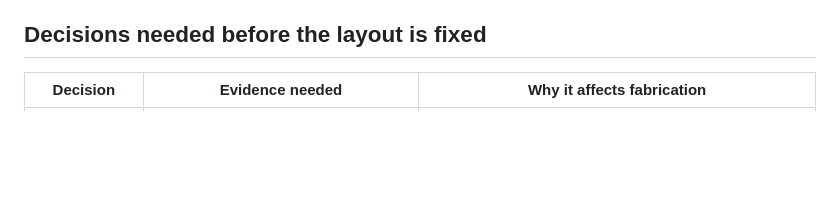
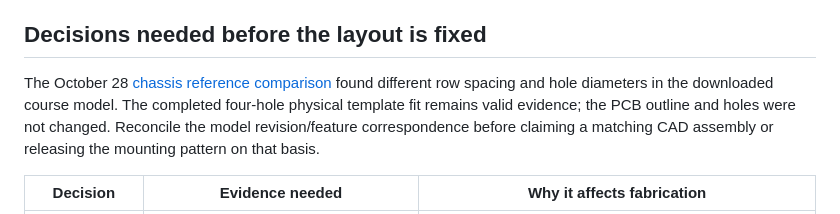
Before and after one commit to fmarples/18649_team4, a Markdown page: lab4/Fabrication-review.md, the part around the change. Drawn GitHub-style; blank space fills up the shorter version.

```diff
--- a/lab4/Fabrication-review.md
+++ b/lab4/Fabrication-review.md
@@ -53,6 +53,13 @@ with the final footprint review. The separate CAN A/B test points are already
 included, matching the [October 25 clarification](https://18449-f26.slack.com/archives/C0BRYGTD4HH/p1792901698439919).
 
 ## Decisions needed before the layout is fixed
+
+The October 28 [chassis reference comparison](Chassis-CAD-review.md) found
+different row spacing and hole diameters in the downloaded course model.
+The completed four-hole physical template fit remains valid evidence; the
+PCB outline and holes were not changed. Reconcile the model revision/feature
+correspondence before claiming a matching CAD assembly or releasing the
+mounting pattern on that basis.
 
 | Decision | Evidence needed | Why it affects fabrication |
 | --- | --- | --- |
```
Also changed, not shown: lab4/Chassis-CAD-review.md (added, +103 -0 lines), lab4/Mechanical-evidence.md (+9 -2 lines), lab4/Chassis-CAD-comparison.png (added), 1 other file.
